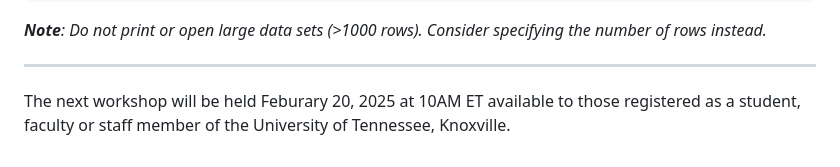
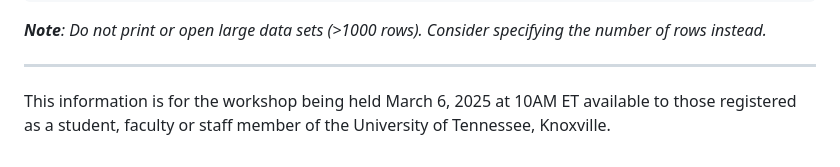
Before and after one commit to rbergee/R-Statistics, a Markdown page: README.md, the part around the change printed below. GitHub-like rendering.

```diff
--- a/README.md
+++ b/README.md
@@ -120,4 +120,4 @@ head(mtcars, n=10)
 ***Note**: Do not print or open large data sets (\>1000 rows). Consider specifying the number of rows instead.*
 
 ---
-The next workshop will be held Feburary 20, 2025 at 10AM ET available to those registered as a student, faculty or staff member of the University of Tennessee, Knoxville.
+This information is for the workshop being held March 6, 2025 at 10AM ET available to those registered as a student, faculty or staff member of the University of Tennessee, Knoxville.
```
Also changed, not shown: other parts of README.md (+1 -1 lines).
